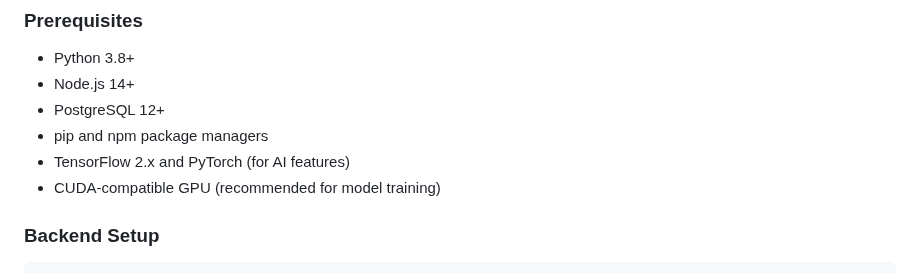
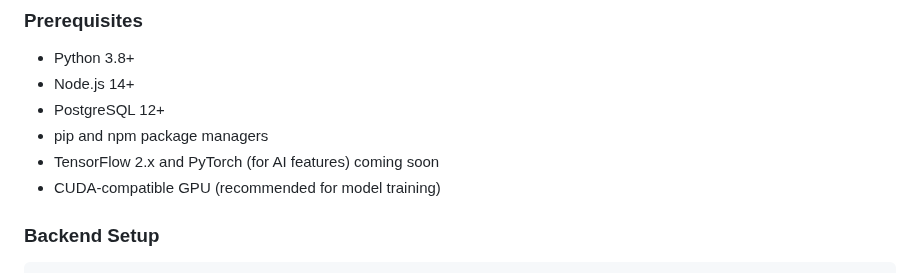
Before and after one commit to Arunkumar158/fameuxarte.com, a Markdown page: README.md, the part around the change. Drawn GitHub-style.

```diff
--- a/README.md
+++ b/README.md
@@ -266,7 +266,7 @@ Our AI/ML infrastructure includes:
 - Node.js 14+
 - PostgreSQL 12+
 - pip and npm package managers
-- TensorFlow 2.x and PyTorch (for AI features)
+- TensorFlow 2.x and PyTorch (for AI features) coming soon
 - CUDA-compatible GPU (recommended for model training)
 
 ### Backend Setup
```
